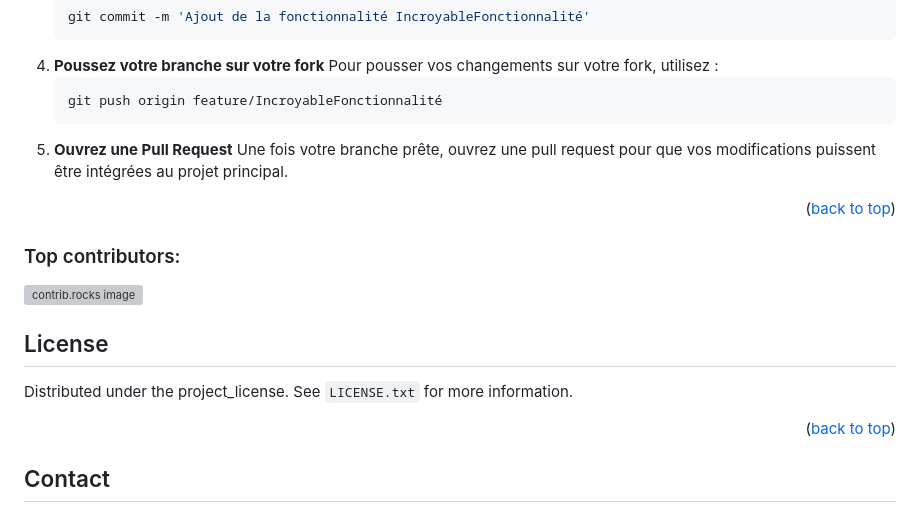
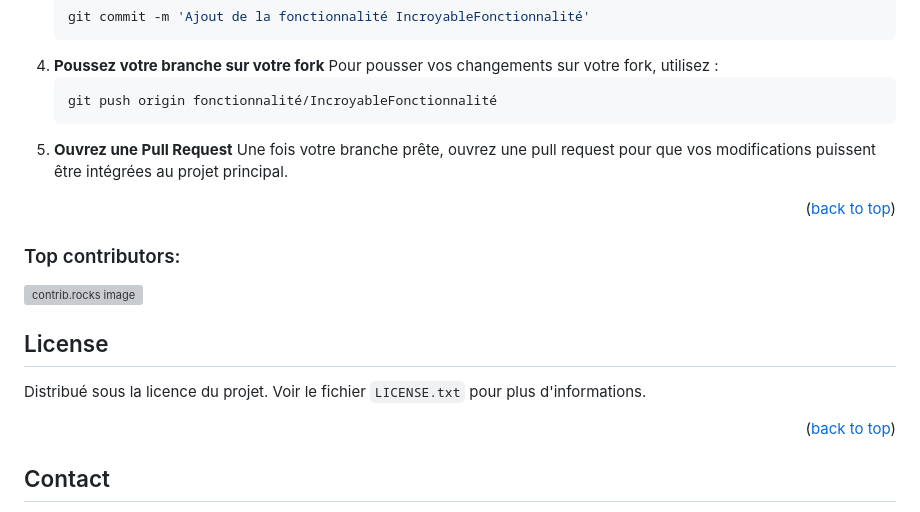
Before and after one commit to JoachimLombardi/Projet_chef_d-oeuvre, a Markdown page: README.md, the part around the change. GitHub-like rendering; grey boxes are pictures that could not be loaded.

````diff
--- a/README.md
+++ b/README.md
@@ -197,7 +197,7 @@ N'oubliez pas de laisser une étoile ⭐ au projet ! Merci encore ! 🚀
 4. **Poussez votre branche sur votre fork**
     Pour pousser vos changements sur votre fork, utilisez :
    ```bash
-   git push origin feature/IncroyableFonctionnalité
+   git push origin fonctionnalité/IncroyableFonctionnalité
 5. **Ouvrez une Pull Request**
     Une fois votre branche prête, ouvrez une pull request pour que vos modifications puissent être intégrées au projet principal.
 
@@ -216,7 +216,7 @@ N'oubliez pas de laisser une étoile ⭐ au projet ! Merci encore ! 🚀
 <!-- LICENSE -->
 ## License
 
-Distributed under the project_license. See `LICENSE.txt` for more information.
+Distribué sous la licence du projet. Voir le fichier `LICENSE.txt` pour plus d'informations.
 
 <p align="right">(<a href="#readme-top">back to top</a>)</p>
 
````
